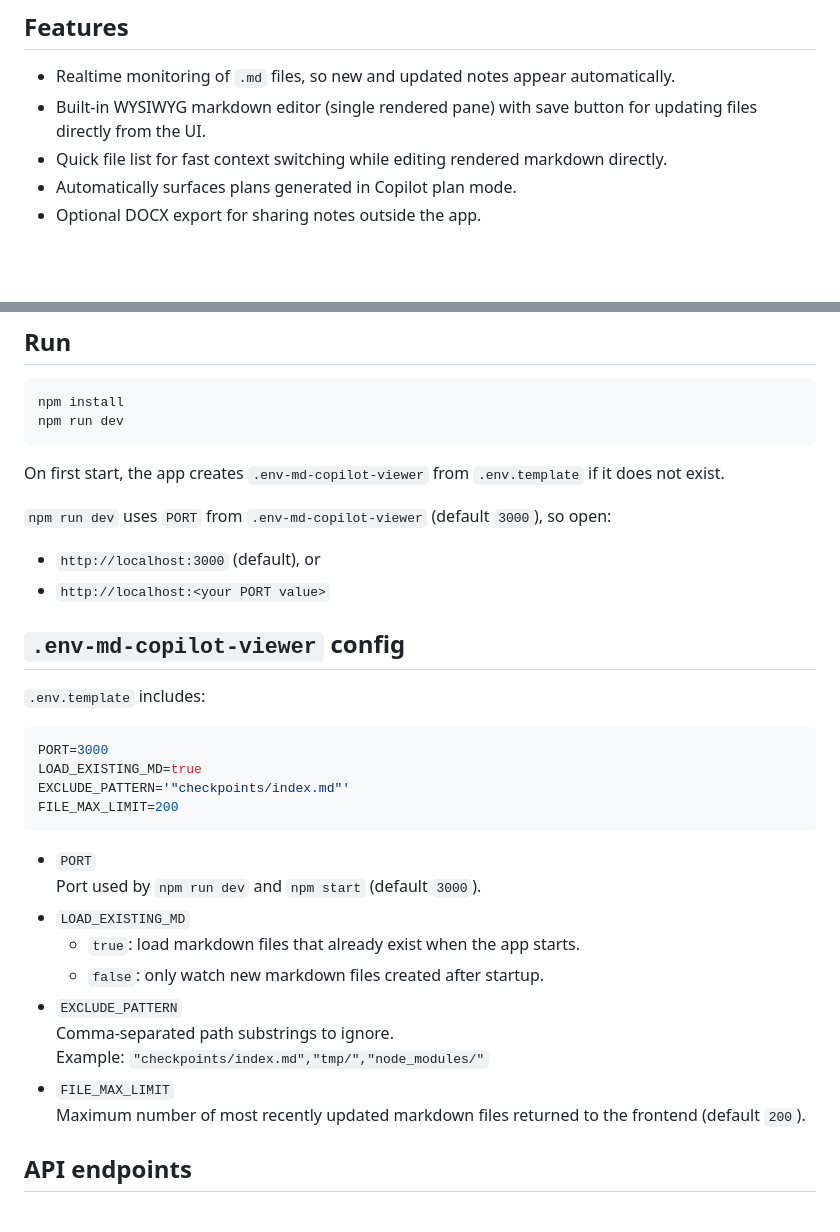
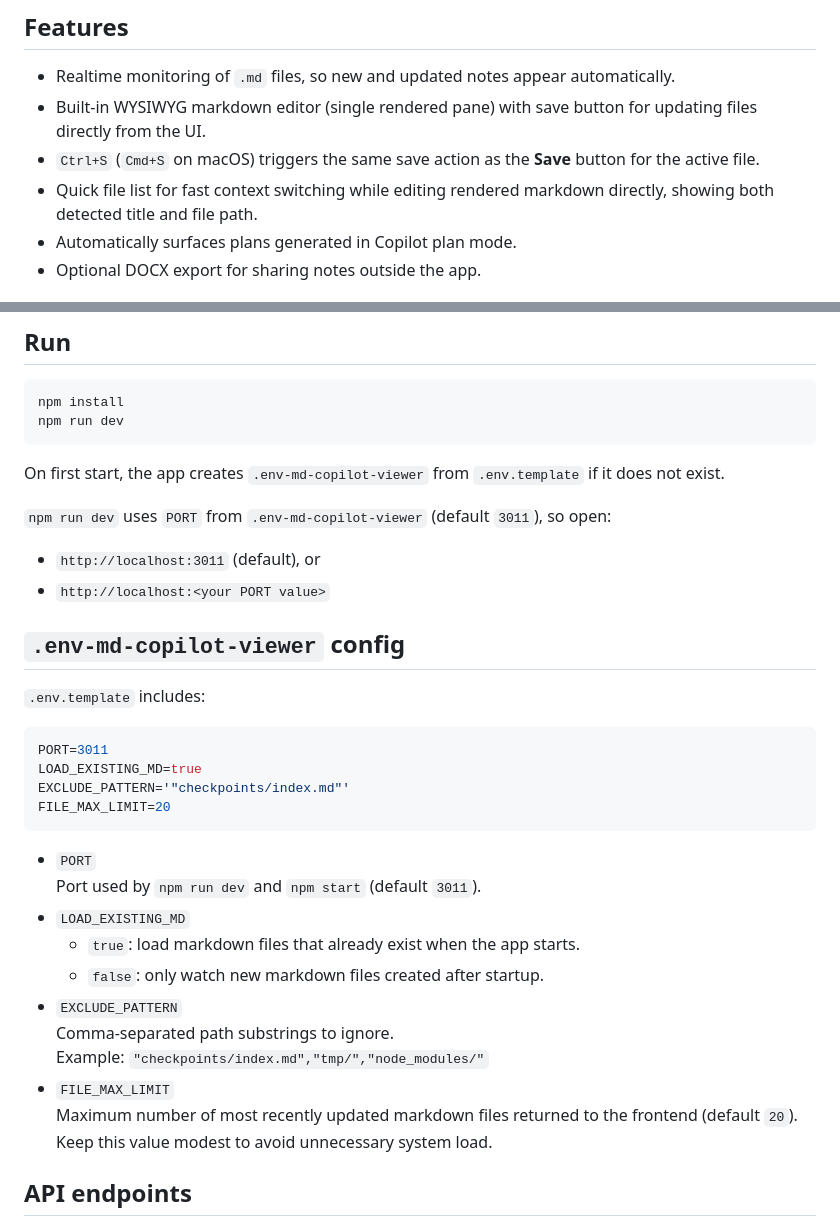
Before and after one commit to Tommertom/md-copilot-mon, a Markdown page: README.md, 2 parts joined by grey strips. Drawn GitHub-style; blank space fills up the shorter version.

````diff
--- a/README.md
+++ b/README.md
@@ -19,7 +19,8 @@ npx md-copilot-viewer
 
 *   Realtime monitoring of `.md` files, so new and updated notes appear automatically.
 *   Built-in WYSIWYG markdown editor (single rendered pane) with save button for updating files directly from the UI.
-*   Quick file list for fast context switching while editing rendered markdown directly.
+*   `Ctrl+S` (`Cmd+S` on macOS) triggers the same save action as the **Save** button for the active file.
+*   Quick file list for fast context switching while editing rendered markdown directly, showing both detected title and file path.
 *   Automatically surfaces plans generated in Copilot plan mode.
 *   Optional DOCX export for sharing notes outside the app.
 
@@ -42,9 +43,9 @@ npm run dev
 
 On first start, the app creates `.env-md-copilot-viewer` from `.env.template` if it does not exist.
 
-`npm run dev` uses `PORT` from `.env-md-copilot-viewer` (default `3000`), so open:
+`npm run dev` uses `PORT` from `.env-md-copilot-viewer` (default `3011`), so open:
 
-*   `http://localhost:3000` (default), or
+*   `http://localhost:3011` (default), or
 *   `http://localhost:<your PORT value>`
 
 ## `.env-md-copilot-viewer` config
@@ -52,14 +53,14 @@ On first start, the app creates `.env-md-copilot-viewer` from `.env.template` if
 `.env.template` includes:
 
 ```env
-PORT=3000
+PORT=3011
 LOAD_EXISTING_MD=true
 EXCLUDE_PATTERN='"checkpoints/index.md"'
-FILE_MAX_LIMIT=200
+FILE_MAX_LIMIT=20
 ```
 
 *   `PORT`
-    Port used by `npm run dev` and `npm start` (default `3000`).
+    Port used by `npm run dev` and `npm start` (default `3011`).
 *   `LOAD_EXISTING_MD`
     *   `true`: load markdown files that already exist when the app starts.
     *   `false`: only watch new markdown files created after startup.
@@ -67,7 +68,8 @@ FILE_MAX_LIMIT=200
     Comma-separated path substrings to ignore.
     Example: `"checkpoints/index.md","tmp/","node_modules/"`
 *   `FILE_MAX_LIMIT`
-    Maximum number of most recently updated markdown files returned to the frontend (default `200`).
+    Maximum number of most recently updated markdown files returned to the frontend (default `20`).
+    Keep this value modest to avoid unnecessary system load.
 
 ## API endpoints
 
````
Also changed, not shown: web/screenshots/Screenshot-1.png (added), web/screenshots/screenshot-1.png (deleted), 5 other files.
